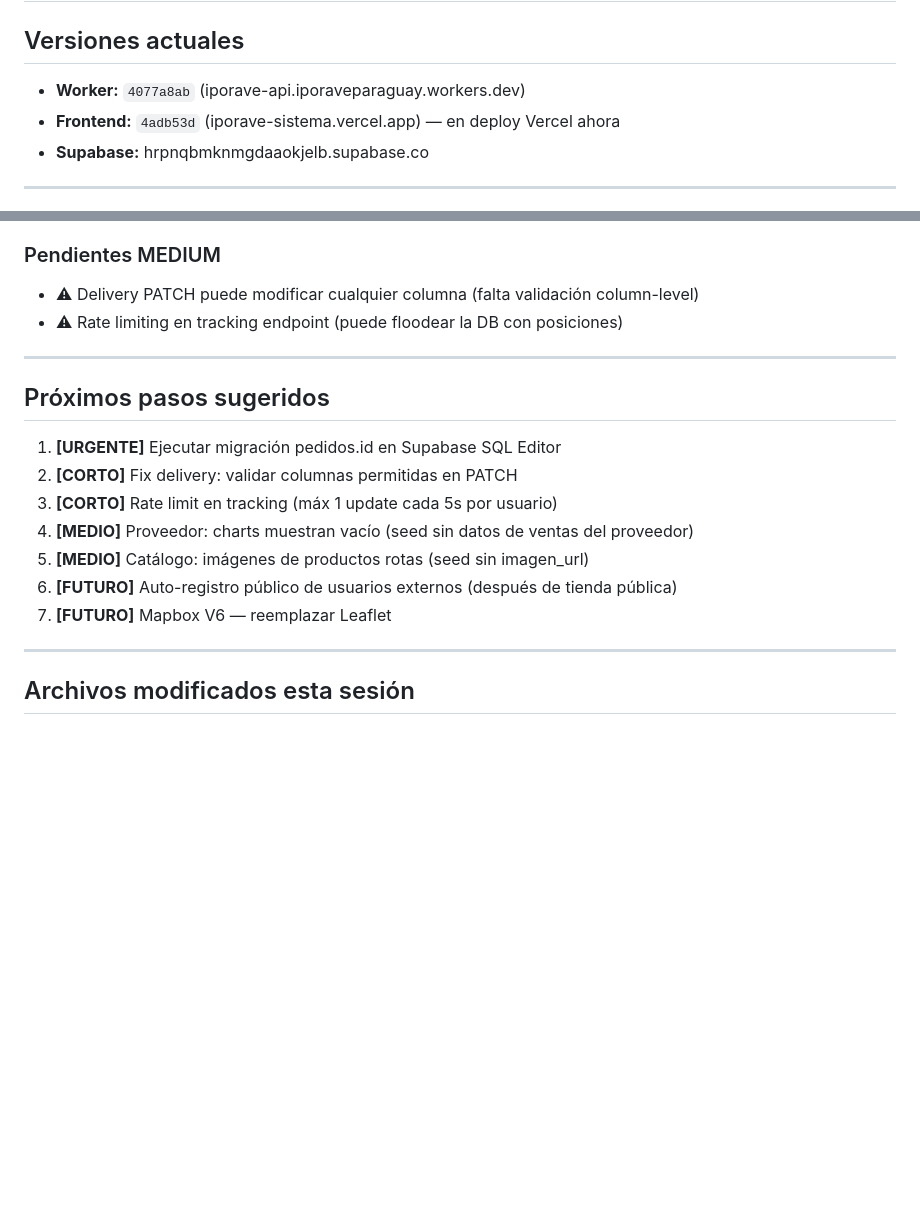
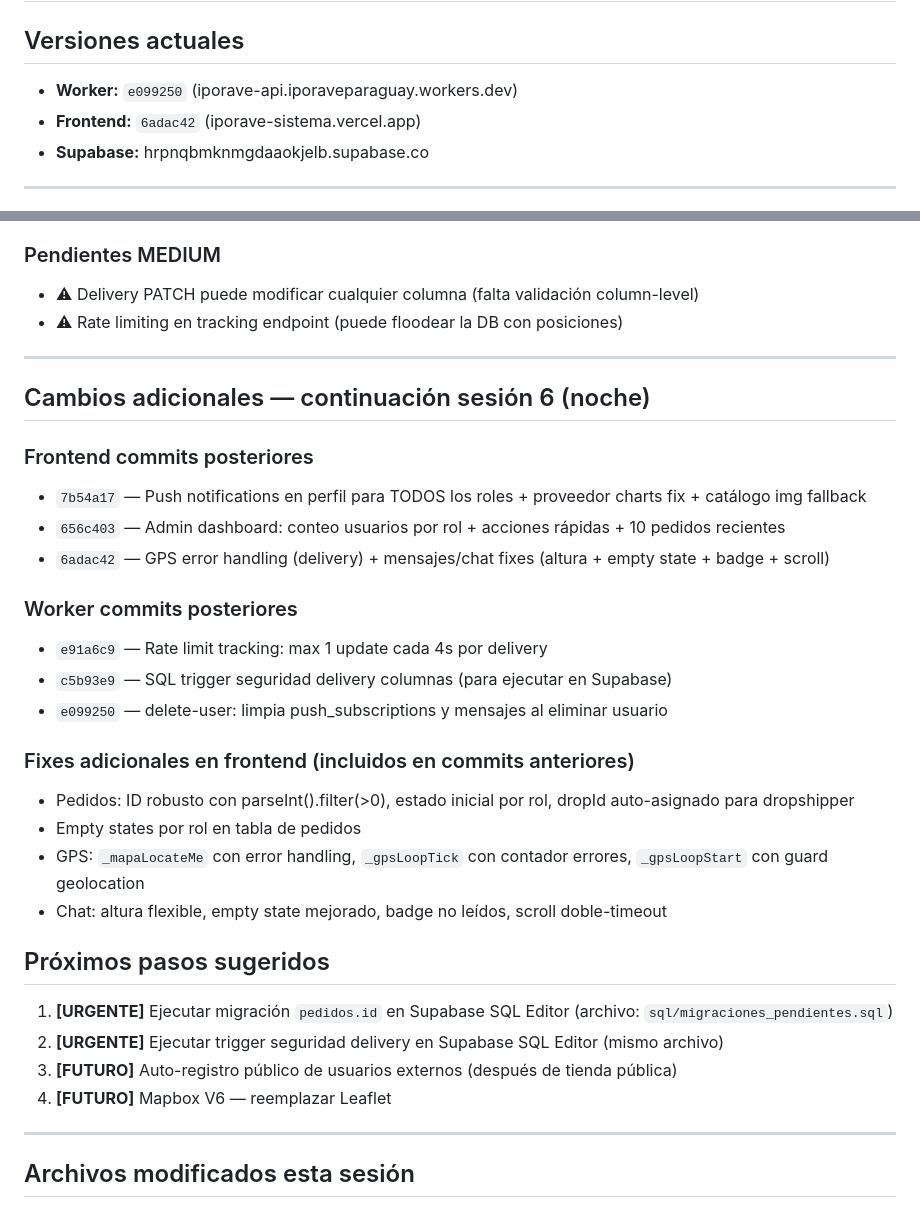
Before and after one commit to iporaveparaguay/iporave-sistema, a Markdown page: .agentes/RELEVO_CLAUDE_2026-05-14_SESION6.md, 2 parts joined by grey strips. Drawn GitHub-style; blank space fills up the shorter version.

Commit message:
docs: actualizar RELEVO sesion 6 con todos los cambios nocturnos
Co-Authored-By: Claude Opus 4.7 (1M context) <noreply@anthropic.com>

```diff
--- a/.agentes/RELEVO_CLAUDE_2026-05-14_SESION6.md
+++ b/.agentes/RELEVO_CLAUDE_2026-05-14_SESION6.md
@@ -1,8 +1,8 @@
 # RELEVO Claude Sesión 6 — 2026-05-14 (continuación tarde/noche)
 
 ## Versiones actuales
-- **Worker:** `4077a8ab` (iporave-api.iporaveparaguay.workers.dev)
-- **Frontend:** `4adb53d` (iporave-sistema.vercel.app) — en deploy Vercel ahora
+- **Worker:** `e099250` (iporave-api.iporaveparaguay.workers.dev)
+- **Frontend:** `6adac42` (iporave-sistema.vercel.app)
 - **Supabase:** hrpnqbmknmgdaaokjelb.supabase.co
 
 ---
@@ -118,15 +118,30 @@ ALTER TABLE pedidos ALTER COLUMN id SET NOT NULL;
 
 ---
 
+## Cambios adicionales — continuación sesión 6 (noche)
+
+### Frontend commits posteriores
+- `7b54a17` — Push notifications en perfil para TODOS los roles + proveedor charts fix + catálogo img fallback
+- `656c403` — Admin dashboard: conteo usuarios por rol + acciones rápidas + 10 pedidos recientes
+- `6adac42` — GPS error handling (delivery) + mensajes/chat fixes (altura + empty state + badge + scroll)
+
+### Worker commits posteriores
+- `e91a6c9` — Rate limit tracking: max 1 update cada 4s por delivery
+- `c5b93e9` — SQL trigger seguridad delivery columnas (para ejecutar en Supabase)
+- `e099250` — delete-user: limpia push_subscriptions y mensajes al eliminar usuario
+
+### Fixes adicionales en frontend (incluidos en commits anteriores)
+- Pedidos: ID robusto con parseInt().filter(>0), estado inicial por rol, dropId auto-asignado para dropshipper
+- Empty states por rol en tabla de pedidos
+- GPS: `_mapaLocateMe` con error handling, `_gpsLoopTick` con contador errores, `_gpsLoopStart` con guard geolocation
+- Chat: altura flexible, empty state mejorado, badge no leídos, scroll doble-timeout
+
 ## Próximos pasos sugeridos
 
-1. **[URGENTE]** Ejecutar migración pedidos.id en Supabase SQL Editor
-2. **[CORTO]** Fix delivery: validar columnas permitidas en PATCH
-3. **[CORTO]** Rate limit en tracking (máx 1 update cada 5s por usuario)
-4. **[MEDIO]** Proveedor: charts muestran vacío (seed sin datos de ventas del proveedor)
-5. **[MEDIO]** Catálogo: imágenes de productos rotas (seed sin imagen_url)
-6. **[FUTURO]** Auto-registro público de usuarios externos (después de tienda pública)
-7. **[FUTURO]** Mapbox V6 — reemplazar Leaflet
+1. **[URGENTE]** Ejecutar migración `pedidos.id` en Supabase SQL Editor (archivo: `sql/migraciones_pendientes.sql`)
+2. **[URGENTE]** Ejecutar trigger seguridad delivery en Supabase SQL Editor (mismo archivo)
+3. **[FUTURO]** Auto-registro público de usuarios externos (después de tienda pública)
+4. **[FUTURO]** Mapbox V6 — reemplazar Leaflet
 
 ---
 
```
